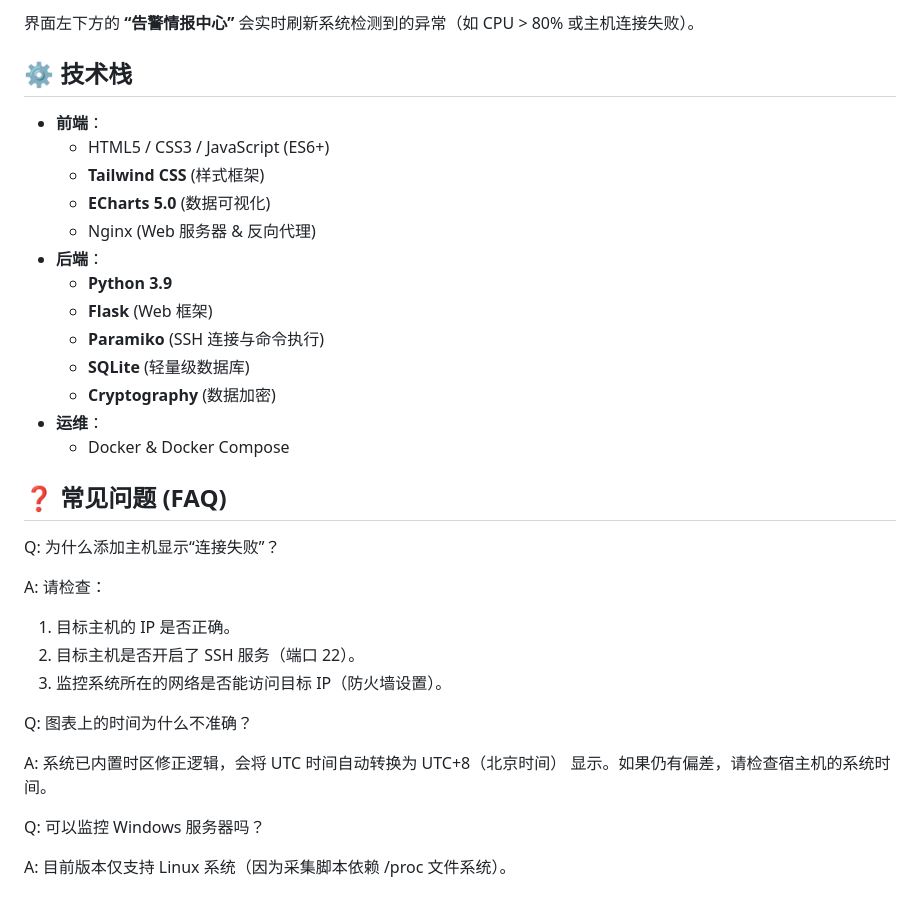
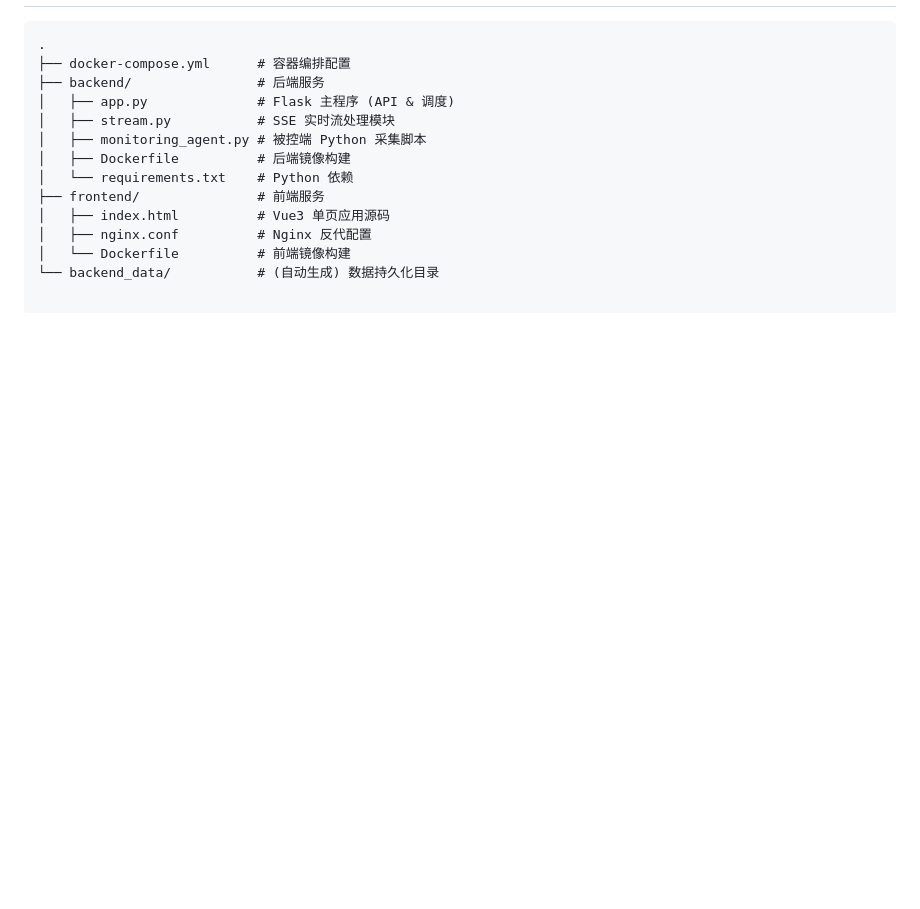
Before and after one commit to xhppz-ly/server-monitor, a Markdown page: README.md, the part around the change printed below. Drawn GitHub-style; blank space fills up the shorter version.

````diff
--- a/README.md
+++ b/README.md
@@ -109,35 +90,14 @@ monitor-project/
-界面左下方的 **“告警情报中心”** 会实时刷新系统检测到的异常（如 CPU > 80% 或主机连接失败）。
-
-## ⚙️ 技术栈
-
-- **前端**：
-  - HTML5 / CSS3 / JavaScript (ES6+)
-  - **Tailwind CSS** (样式框架)
-  - **ECharts 5.0** (数据可视化)
-  - Nginx (Web 服务器 & 反向代理)
-- **后端**：
-  - **Python 3.9**
-  - **Flask** (Web 框架)
-  - **Paramiko** (SSH 连接与命令执行)
-  - **SQLite** (轻量级数据库)
-  - **Cryptography** (数据加密)
-- **运维**：
-  - Docker & Docker Compose
-
-## ❓ 常见问题 (FAQ)
-
-Q: 为什么添加主机显示“连接失败”？
-
-A: 请检查：
-
-1. 目标主机的 IP 是否正确。
-2. 目标主机是否开启了 SSH 服务（端口 22）。
-3. 监控系统所在的网络是否能访问目标 IP（防火墙设置）。
-
-Q: 图表上的时间为什么不准确？
-
-A: 系统已内置时区修正逻辑，会将 UTC 时间自动转换为 UTC+8（北京时间） 显示。如果仍有偏差，请检查宿主机的系统时间。
-
-Q: 可以监控 Windows 服务器吗？
-
-A: 目前版本仅支持 Linux 系统（因为采集脚本依赖 /proc 文件系统）。
+```text
+.
+├── docker-compose.yml      # 容器编排配置
+├── backend/                # 后端服务
+│   ├── app.py              # Flask 主程序 (API & 调度)
+│   ├── stream.py           # SSE 实时流处理模块
+│   ├── monitoring_agent.py # 被控端 Python 采集脚本
+│   ├── Dockerfile          # 后端镜像构建
+│   └── requirements.txt    # Python 依赖
+├── frontend/               # 前端服务
+│   ├── index.html          # Vue3 单页应用源码
+│   ├── nginx.conf          # Nginx 反代配置
+│   └── Dockerfile          # 前端镜像构建
+└── backend_data/           # (自动生成) 数据持久化目录
````
Also changed, not shown: other parts of README.md (+79 -98 lines).
